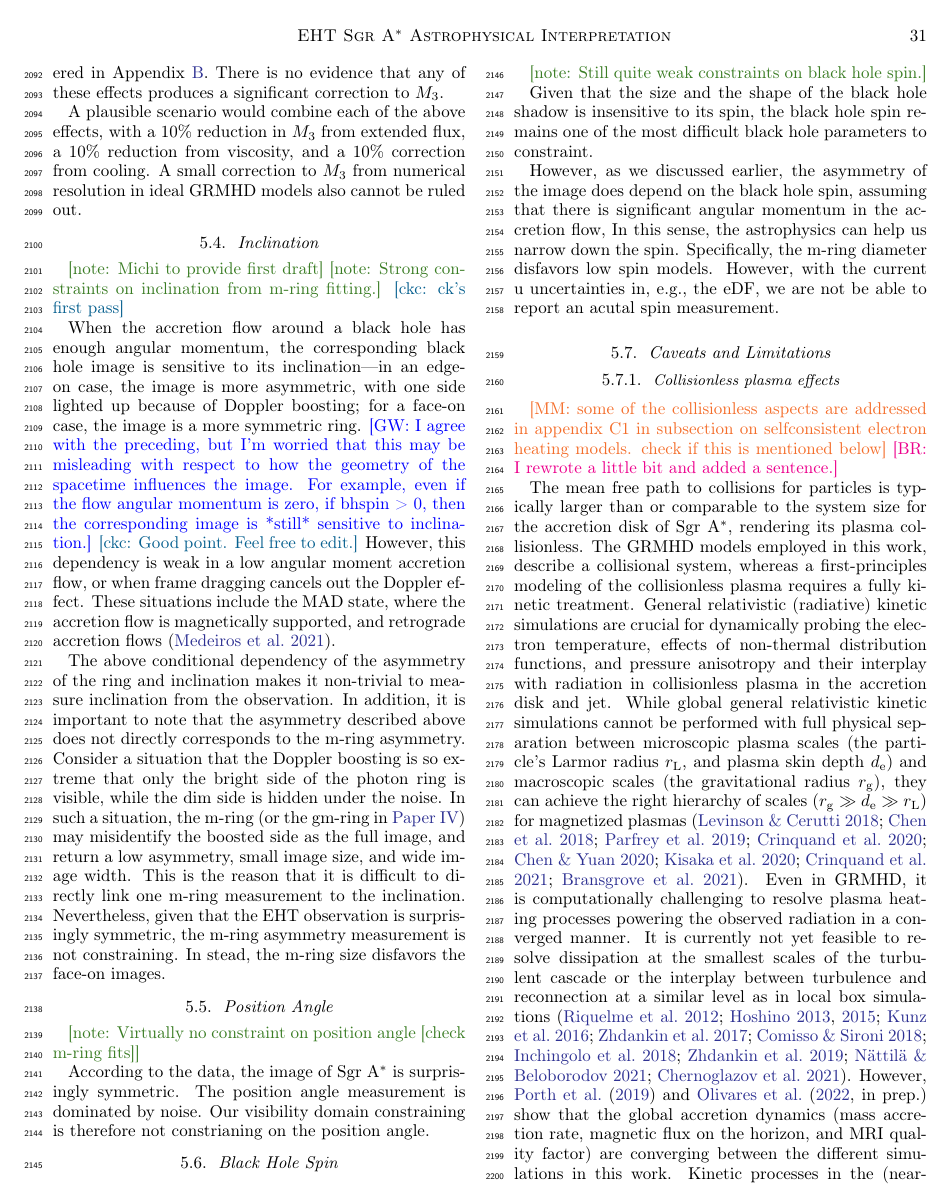
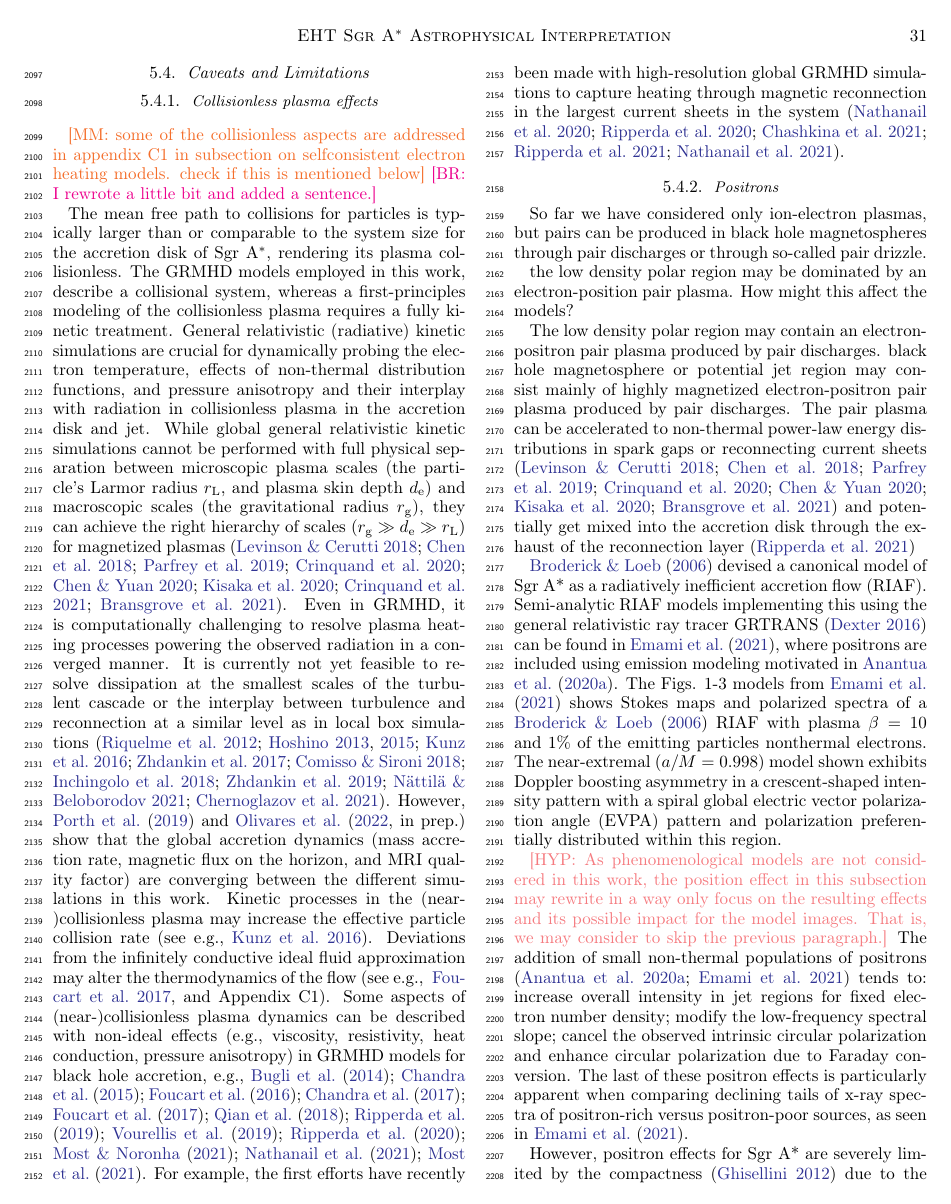
Before and after one commit to rndref/EHT_SGRA5, a LaTeX paper (main.tex, which reads discussion.tex): page 31 of 99. Compiled offline with pdfLaTeX.

Commit message:
Updates from Overleaf

```diff
--- a/discussion.tex
+++ b/discussion.tex
@@ -150,64 +150,63 @@ Our models also neglect cooling.  Cooling is likely to be most important where t
 
 There are more prosaic possible explanations for the variability excess: numerical inaccuracies in radiative transfer, truncation error in the GRMHD integrations (limited resolution), limited simulation duration, or misspecification of the adiabatic index.  These are considered in Appendix \ref{app:numerical}.  There is no evidence that any of these effects produces a significant correction to $\mi{3}$.
 
-A plausible scenario would combine each of the above effects, with a 10\% reduction in $\mi{3}$ from extended flux, a 10\% reduction from viscosity, and a 10\% correction from cooling.  A small correction to $\mi{3}$ from numerical resolution in ideal GRMHD models also cannot be ruled out.
-
+One plausible scenario is that each of the above effects (extended flux, viscosity, and cooling) contributes 10\% toward moving $\mi{3}$ from the models and data closer together. A small correction to $\mi{3}$ from numerical resolution in ideal GRMHD models also cannot be ruled out.
 
 %==============================================================================
-\subsection{Inclination}
+%\subsection{Inclination}
 
-\note{Michi to provide first draft}
-\note{Strong constraints on inclination from m-ring fitting.}
-\ckc{ck's first pass}
+%\note{Michi to provide first draft}
+%\note{Strong constraints on inclination from m-ring fitting.}
+%\ckc{ck's first pass}
 
-When the accretion flow around a black hole has enough angular momentum, the corresponding black hole image is sensitive to its inclination---in an edge-on case, the image is more asymmetric, with one side lighted up because of Doppler boosting; for a face-on case, the image is a more symmetric ring.
-\gw{I agree with the preceding, but I'm worried that this may be misleading with respect to how the geometry of the spacetime influences the image. For example, even if the flow angular momentum is zero, if bhspin > 0, then the corresponding image is *still* sensitive to inclination.}
-\ckc{Good point.  Feel free to edit.}
-However, this dependency is weak in a low angular moment accretion flow, or when frame dragging cancels out the Doppler effect. These situations include the MAD state, where the accretion flow is magnetically supported, and retrograde accretion flows \citep{2021arXiv210503424M}.
+%When the accretion flow around a black hole has enough angular momentum, the corresponding black hole image is sensitive to its inclination---in an edge-on case, the image is more asymmetric, with one side lighted up because of Doppler boosting; for a face-on case, the image is a more symmetric ring.
+%\gw{I agree with the preceding, but I'm worried that this may be misleading with respect to how the geometry of the spacetime influences the image. For example, even if the flow angular momentum is zero, if bhspin > 0, then the corresponding image is *still* sensitive to inclination.}
+%\ckc{Good point.  Feel free to edit.}
+%However, this dependency is weak in a low angular moment accretion flow, or when frame dragging cancels out the Doppler effect. These situations include the MAD state, where the accretion flow is magnetically supported, and retrograde accretion flows \citep{2021arXiv210503424M}.
 
-The above conditional dependency of the asymmetry of the ring and
-inclination makes it non-trivial to measure inclination from the
-observation.
-In addition, it is important to note that the asymmetry described
-above does not directly corresponds to the m-ring asymmetry.
-Consider a situation that the Doppler boosting is so extreme that only
-the bright side of the photon ring is visible, while the dim side is
-hidden under the noise.
-In such a situation, the m-ring (or the gm-ring in \citetalias{PaperIV})
-may misidentify the boosted side as the full image, and return a low
-asymmetry, small image size, and wide image width.
-This is the reason that it is difficult to directly link one m-ring
-measurement to the inclination.
-Nevertheless, given that the EHT observation is surprisingly
-symmetric, the m-ring asymmetry measurement is not constraining.
-In stead, the m-ring size disfavors the face-on images.
+%The above conditional dependency of the asymmetry of the ring and
+%inclination makes it non-trivial to measure inclination from the
+%observation.
+%In addition, it is important to note that the asymmetry described
+%above does not directly corresponds to the m-ring asymmetry.
+%Consider a situation that the Doppler boosting is so extreme that only
+%the bright side of the photon ring is visible, while the dim side is
+%hidden under the noise.
+%In such a situation, the m-ring (or the gm-ring in \citetalias{PaperIV})
+%may misidentify the boosted side as the full image, and return a low
+%asymmetry, small image size, and wide image width.
+%This is the reason that it is difficult to directly link one m-ring
+%measurement to the inclination.
+%Nevertheless, given that the EHT observation is surprisingly
+%symmetric, the m-ring asymmetry measurement is not constraining.
+%In stead, the m-ring size disfavors the face-on images.
 
 %==============================================================================
-\subsection{Position Angle}
+%\subsection{Position Angle}
 
-\note{Virtually no constraint on position angle [check m-ring fits]}
+%\note{Virtually no constraint on position angle [check m-ring fits]}
 
-According to the data, the image of \sgra is surprisingly symmetric.
-The position angle measurement is dominated by noise.
-Our visibility domain constraining is therefore not constrianing on
-the position angle.
+%According to the data, the image of \sgra is surprisingly symmetric.
+%The position angle measurement is dominated by noise.
+%Our visibility domain constraining is therefore not constrianing on
+%the position angle.
 
 %==============================================================================
-\subsection{Black Hole Spin}
+%\subsection{Black Hole Spin}
 
-\note{Still quite weak constraints on black hole spin.}
+%\note{Still quite weak constraints on black hole spin.}
 
-Given that the size and the shape of the black hole shadow is
-insensitive to its spin, the black hole spin remains one of the most
-difficult black hole parameters to constraint.
+%Given that the size and the shape of the black hole shadow is
+%insensitive to its spin, the black hole spin remains one of the most
+%difficult black hole parameters to constraint.
 
-However, as we discussed earlier, the asymmetry of the image does
-depend on the black hole spin, assuming that there is significant
-angular momentum in the accretion flow, In this sense, the
-astrophysics can help us narrow down the spin.
-Specifically, the m-ring diameter disfavors low spin models.
-However, with the current u uncertainties in, e.g., the eDF, we are
-not be able to report an acutal spin measurement.
+%However, as we discussed earlier, the asymmetry of the image does
+%depend on the black hole spin, assuming that there is significant
+%angular momentum in the accretion flow, In this sense, the
+%astrophysics can help us narrow down the spin.
+%Specifically, the m-ring diameter disfavors low spin models.
+%However, with the current u uncertainties in, e.g., the eDF, we are
+%not be able to report an acutal spin measurement.
 
 
 %==============================================================================
@@ -246,3 +249,9 @@ not be able to report an acutal spin measurement.
+So far we have considered only ion-electron plasmas, but pairs can be produced in black hole magnetospheres through pair discharges or through so-called pair drizzle.
+
+the low density polar region may be dominated by an electron-position pair plasma.  How might this affect the models?
+
+The low density polar region may contain an electron-positron pair plasma produced by pair discharges.
+black hole magnetosphere or potential jet region may consist mainly of highly magnetized electron-positron pair plasma produced by pair discharges. The pair plasma can be accelerated to non-thermal power-law energy distributions in spark gaps or reconnecting current sheets \citep{2018A&A...616A.184L,2018ApJ...863L..31C,2019PhRvL.122c5101P,2020PhRvL.124n5101C,2020ApJ...895..121C,2020ApJ...902...80K,2021PhRvL.127e5101B} and potentially get mixed into the accretion disk through the exhaust of the reconnection layer \citep{2021arXiv210915115R}
 
 
 \cite{2006MNRAS.367..905B} devised a canonical model of Sgr A* as a  radiatively inefficient accretion flow (RIAF). Semi-analytic RIAF models implementing  this using the general relativistic ray tracer GRTRANS \citep{2016MNRAS.462..115D} can be found in  \cite{2021arXiv210105327E}, where  positrons are included using emission modeling motivated in  \cite{2020ApJ...896...30A}. The Figs. 1-3 %\ref{fig:EmamiRIAF}
```
Also changed, not shown: discussion.tex (15 more changed lines).
